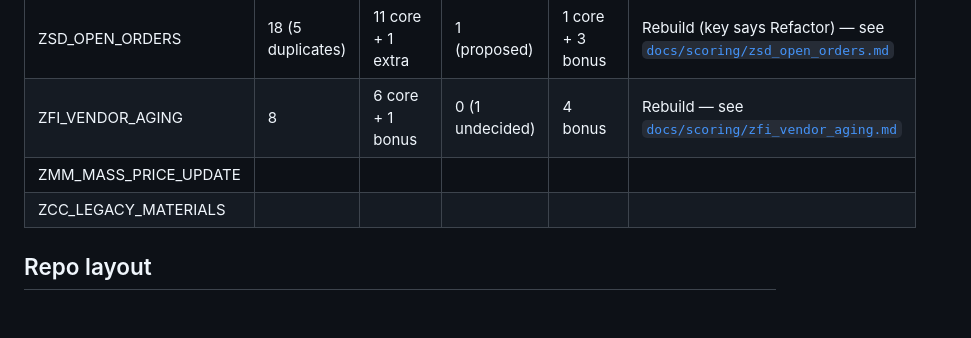
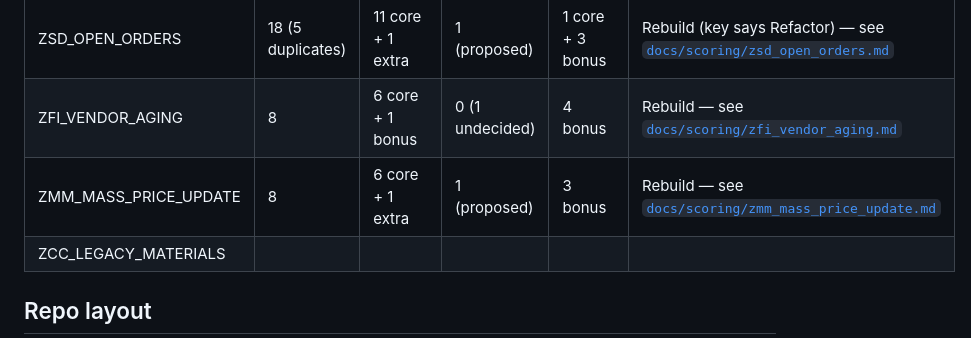
Before and after one commit to kosesena/clean-core-copilot, a Markdown page: README.md, the part around the change. GitHub-like rendering; blank space fills up the shorter version.

```diff
--- a/README.md
+++ b/README.md
@@ -81,7 +81,7 @@ removed before submission.
 |---------|----------|---------|-------|--------|--------------|
 | ZSD_OPEN_ORDERS | 18 (5 duplicates) | 11 core + 1 extra | 1 (proposed) | 1 core + 3 bonus | Rebuild (key says Refactor) — see [`docs/scoring/zsd_open_orders.md`](docs/scoring/zsd_open_orders.md) |
 | ZFI_VENDOR_AGING | 8 | 6 core + 1 bonus | 0 (1 undecided) | 4 bonus | Rebuild — see [`docs/scoring/zfi_vendor_aging.md`](docs/scoring/zfi_vendor_aging.md) |
-| ZMM_MASS_PRICE_UPDATE | | | | | |
+| ZMM_MASS_PRICE_UPDATE | 8 | 6 core + 1 extra | 1 (proposed) | 3 bonus | Rebuild — see [`docs/scoring/zmm_mass_price_update.md`](docs/scoring/zmm_mass_price_update.md) |
 | ZCC_LEGACY_MATERIALS | | | | | |
 
 ## Repo layout
```
Also changed, not shown: docs/scoring/zmm_mass_price_update.md (added, +70 -0 lines), reports/zmm_mass_price_update.md (added, +172 -0 lines), bob_sessions/2026-09-25_task3_zmm_mass_price_update_summary.png (added), 1 other file.
